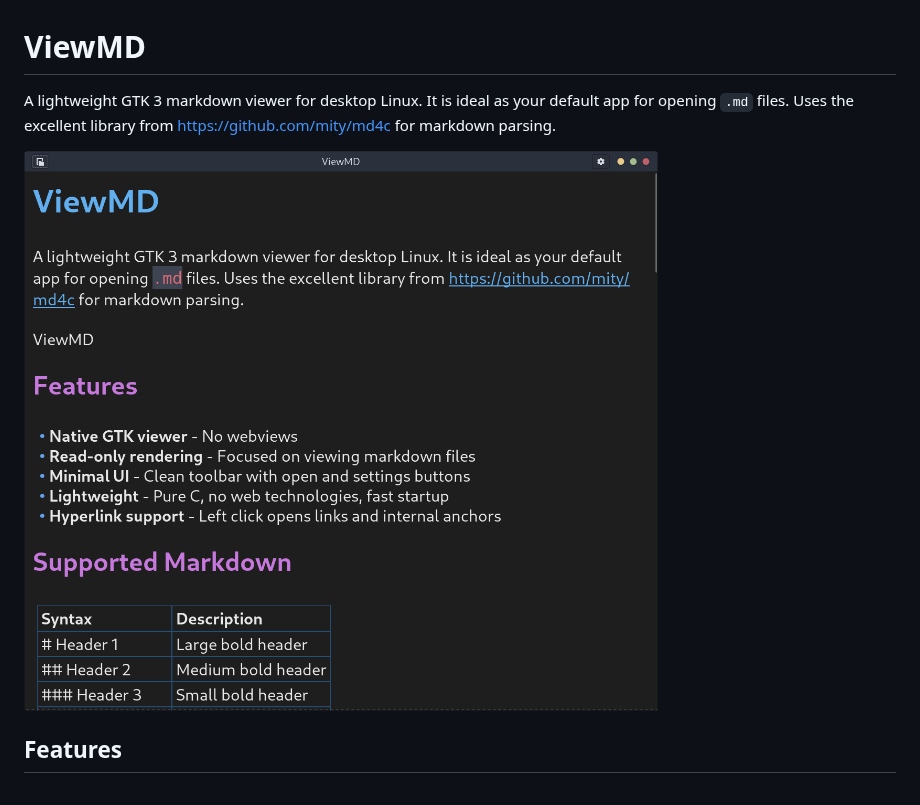
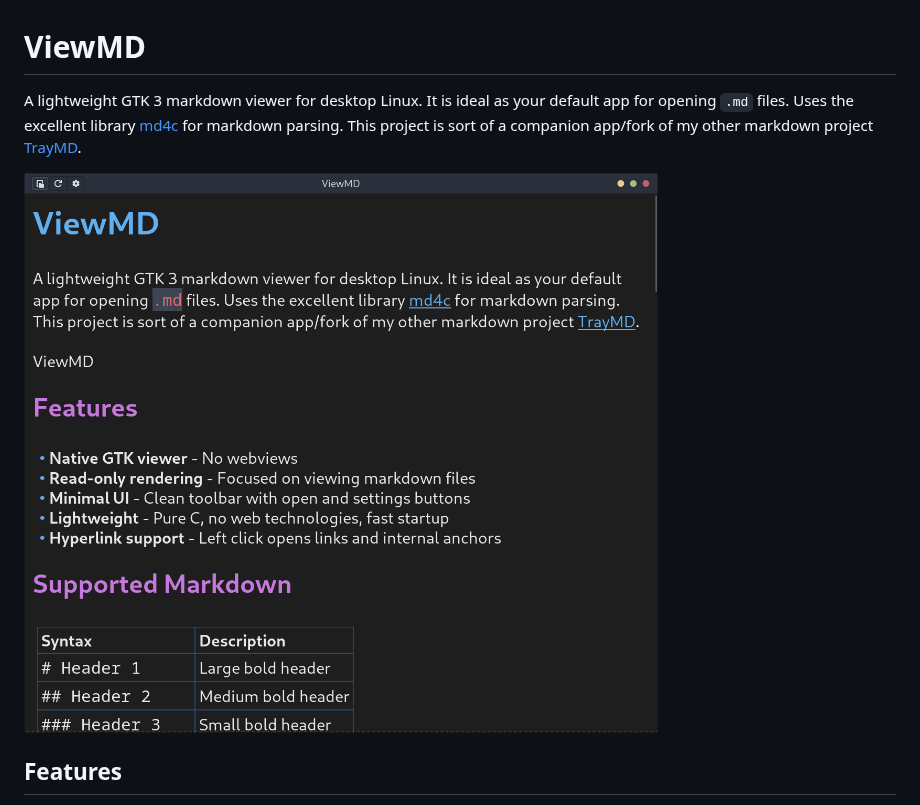
Before and after one commit to rabfulton/ViewMD, a Markdown page: README.md, the part around one of its changes. GitHub-like rendering; pictures changed too: assets/screenshot.png.

```diff
--- a/README.md
+++ b/README.md
@@ -1,6 +1,6 @@
 # ViewMD
 
-A lightweight GTK 3 markdown viewer for desktop Linux. It is ideal as your default app for opening `.md` files. Uses the excellent library from https://github.com/mity/md4c for markdown parsing.
+A lightweight GTK 3 markdown viewer for desktop Linux. It is ideal as your default app for opening `.md` files. Uses the excellent library [md4c](https://github.com/mity/md4c) for markdown parsing. This project is sort of a companion app/fork of my other markdown project [TrayMD](https://github.com/rabfulton/TrayMD).
 
 ![ViewMD](assets/screenshot.png)
 
```
Also changed, not shown: other parts of README.md (+1 -1 lines), 4 other files.
